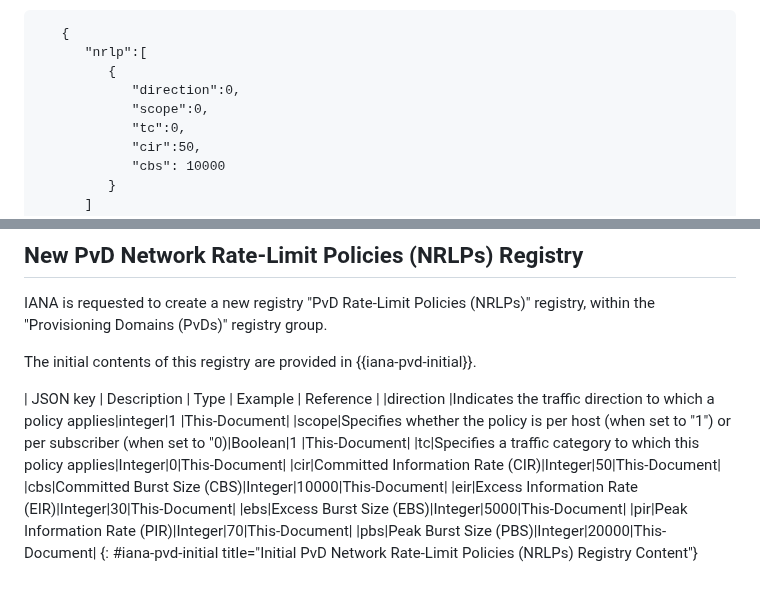
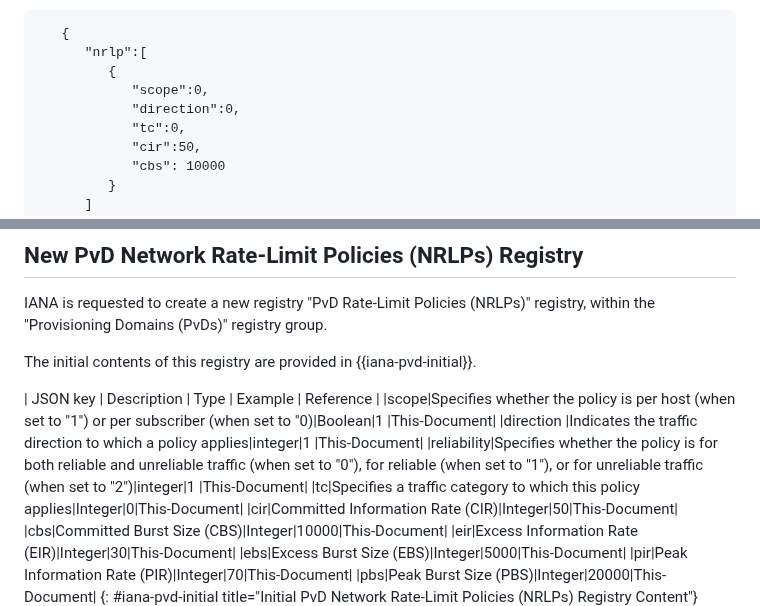
Before and after one commit to boucadair/draft-xxx-ac-rate-policy-discovery, a Markdown page: draft-brw-scone-rate-policy-discovery.md, 2 parts joined by grey strips. Drawn GitHub-style; blank space fills up the shorter version.

Commit message:
add reliability

```diff
--- a/draft-brw-scone-rate-policy-discovery.md
+++ b/draft-brw-scone-rate-policy-discovery.md
@@ -508,8 +508,8 @@ Example:
    {
       "nrlp":[
          {
+            "scope":0,
             "direction":0,
-            "scope":0,
             "tc":0,
             "cir":50,
             "cbs": 10000
@@ -529,8 +529,9 @@ within the "Provisioning Domains (PvDs)" registry group.
 The initial contents of this registry are provided in {{iana-pvd-initial}}.
 
 | JSON key   | Description           | Type    | Example         | Reference |
+|scope|Specifies whether the policy is per host (when set to "1") or per subscriber (when set to "0)|Boolean|1 |This-Document|
 |direction   |Indicates the traffic direction to which a policy applies|integer|1 |This-Document|
-|scope|Specifies whether the policy is per host (when set to "1") or per subscriber (when set to "0)|Boolean|1 |This-Document|
+|reliability|Specifies whether the policy is for both reliable and unreliable traffic (when set to "0"), for reliable (when set to "1"), or for unreliable traffic (when set to "2")|integer|1 |This-Document|
 |tc|Specifies a traffic category to which this policy applies|Integer|0|This-Document|
 |cir|Committed Information Rate (CIR)|Integer|50|This-Document|
 |cbs|Committed Burst Size (CBS)|Integer|10000|This-Document|
```
